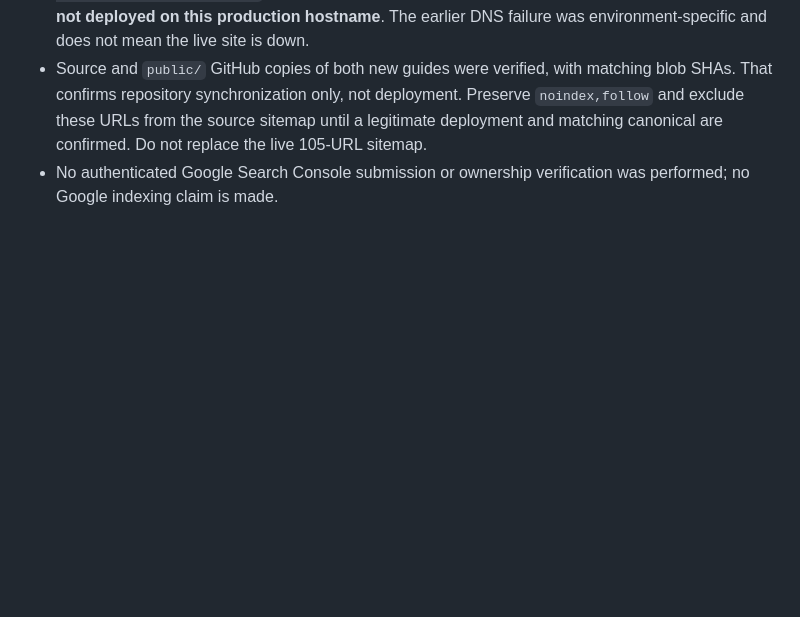
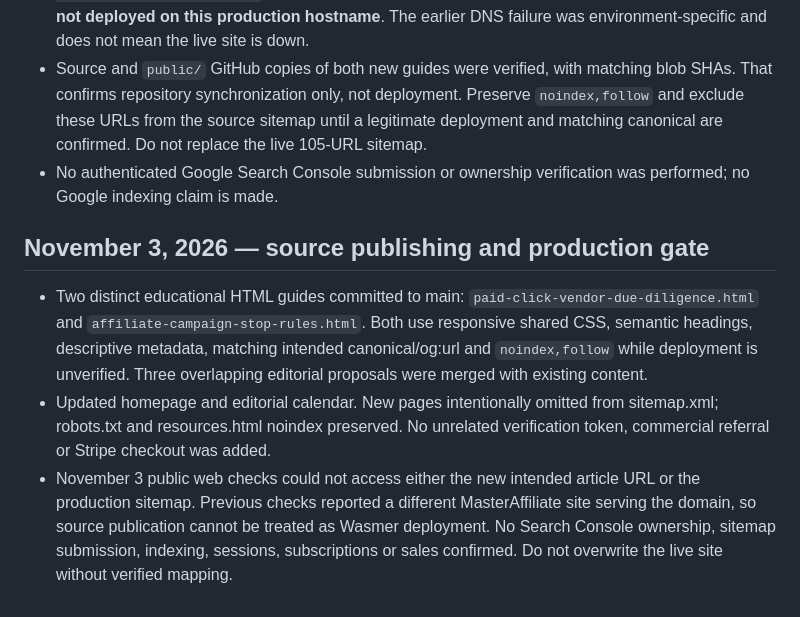
Before and after one commit to AiAutomationtactics/AILeadAutomation, a Markdown page: DEPLOYMENT_STATUS.md, the part around the change. GitHub-like rendering; blank space fills up the shorter version.

Commit message:
Document Nov 3 staged guides and unverified production deployment

```diff
--- a/DEPLOYMENT_STATUS.md
+++ b/DEPLOYMENT_STATUS.md
@@ -100,3 +100,8 @@ Source repository: AiAutomationtactics/AILeadAutomation (main). Designated canon
 - The exact new intended URLs `/duplicate-signup-event-debugging.html` and `/small-traffic-sample-interpretation.html` both returned **HTTP 404**. Thus the two new GitHub source articles are **not deployed on this production hostname**. The earlier DNS failure was environment-specific and does not mean the live site is down.
 - Source and `public/` GitHub copies of both new guides were verified, with matching blob SHAs. That confirms repository synchronization only, not deployment. Preserve `noindex,follow` and exclude these URLs from the source sitemap until a legitimate deployment and matching canonical are confirmed. Do not replace the live 105-URL sitemap.
 - No authenticated Google Search Console submission or ownership verification was performed; no Google indexing claim is made.
+
+## November 3, 2026 — source publishing and production gate
+- Two distinct educational HTML guides committed to main: `paid-click-vendor-due-diligence.html` and `affiliate-campaign-stop-rules.html`. Both use responsive shared CSS, semantic headings, descriptive metadata, matching intended canonical/og:url and `noindex,follow` while deployment is unverified. Three overlapping editorial proposals were merged with existing content.
+- Updated homepage and editorial calendar. New pages intentionally omitted from sitemap.xml; robots.txt and resources.html noindex preserved. No unrelated verification token, commercial referral or Stripe checkout was added.
+- November 3 public web checks could not access either the new intended article URL or the production sitemap. Previous checks reported a different MasterAffiliate site serving the domain, so source publication cannot be treated as Wasmer deployment. No Search Console ownership, sitemap submission, indexing, sessions, subscriptions or sales confirmed. Do not overwrite the live site without verified mapping.
```
